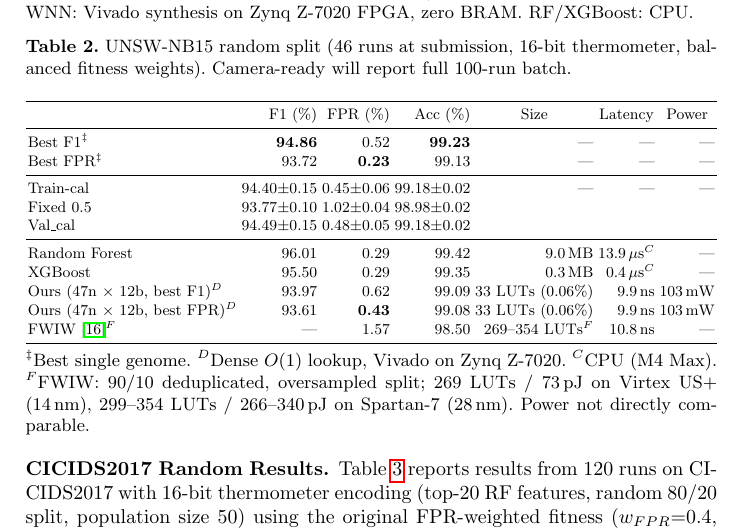
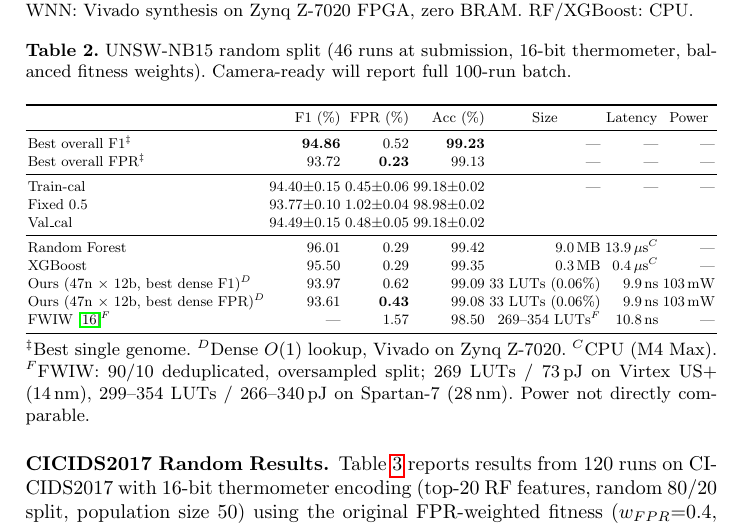
Before and after one commit to lacg/wnn, a LaTeX thesis (paper/main.tex): part of page 10 of 21, cut so that both start at the same text. Compiled offline with pdfLaTeX.

Commit message:
Clarify Table 2 labels: overall vs dense best genomes
'Best F1/FPR' → 'Best overall F1/FPR' for top rows (any
architecture/threshold). The '(47n x 12b, best F1/FPR)' rows now
read '(47n x 12b, best dense F1/FPR)' so readers see these are the
best DENSE FPGA genomes specifically, not the overall champion.

Co-Authored-By: Claude Opus 4.7 (1M context) <noreply@anthropic.com>

```diff
--- a/paper/main.tex
+++ b/paper/main.tex
@@ -693,8 +693,8 @@ full 100-run batch.}
 \toprule
  & F1 (\%) & FPR (\%) & Acc (\%) & \multicolumn{1}{c}{Size} & \multicolumn{1}{c}{Latency} & \multicolumn{1}{c}{Power} \\
 \midrule
-Best F1$^\ddagger$         & \textbf{94.86}   & 0.52              & \textbf{99.23} & --- & --- & --- \\
-Best FPR$^\ddagger$        & 93.72             & \textbf{0.23}     & 99.13          & --- & --- & --- \\
+Best overall F1$^\ddagger$         & \textbf{94.86}   & 0.52              & \textbf{99.23} & --- & --- & --- \\
+Best overall FPR$^\ddagger$        & 93.72             & \textbf{0.23}     & 99.13          & --- & --- & --- \\
 \midrule
 Train-cal                  & 94.40$\pm$0.15 & 0.45$\pm$0.06   & 99.18$\pm$0.02 & --- & --- & --- \\
 Fixed 0.5                  & 93.77$\pm$0.10 & 1.02$\pm$0.04   & 98.98$\pm$0.02 & & & \\
@@ -702,8 +702,8 @@ Val\_cal                   & 94.49$\pm$0.15 & 0.48$\pm$0.05   & 99.18$\pm$0.02 &
 \midrule
 Random Forest              & 96.01          & 0.29             & 99.42 & 9.0\,MB & 13.9\,$\mu$s$^C$ & --- \\
 XGBoost                    & 95.50          & 0.29             & 99.35 & 0.3\,MB & 0.4\,$\mu$s$^C$ & --- \\
-Ours (47n $\times$ 12b, best F1)$^D$ & 93.97 & 0.62 & 99.09 & 33 LUTs (0.06\%) & 9.9\,ns & 103\,mW \\
-Ours (47n $\times$ 12b, best FPR)$^D$ & 93.61 & \textbf{0.43} & 99.08 & 33 LUTs (0.06\%) & 9.9\,ns & 103\,mW \\
+Ours (47n $\times$ 12b, best dense F1)$^D$ & 93.97 & 0.62 & 99.09 & 33 LUTs (0.06\%) & 9.9\,ns & 103\,mW \\
+Ours (47n $\times$ 12b, best dense FPR)$^D$ & 93.61 & \textbf{0.43} & 99.08 & 33 LUTs (0.06\%) & 9.9\,ns & 103\,mW \\
 FWIW~\cite{susskind2023fwiw}$^F$ & ---      & 1.57             & 98.50 & 269--354 LUTs$^F$ & 10.8\,ns & --- \\
 \bottomrule
 \end{tabular}}
```
Also changed, not shown: paper/main.pdf.
